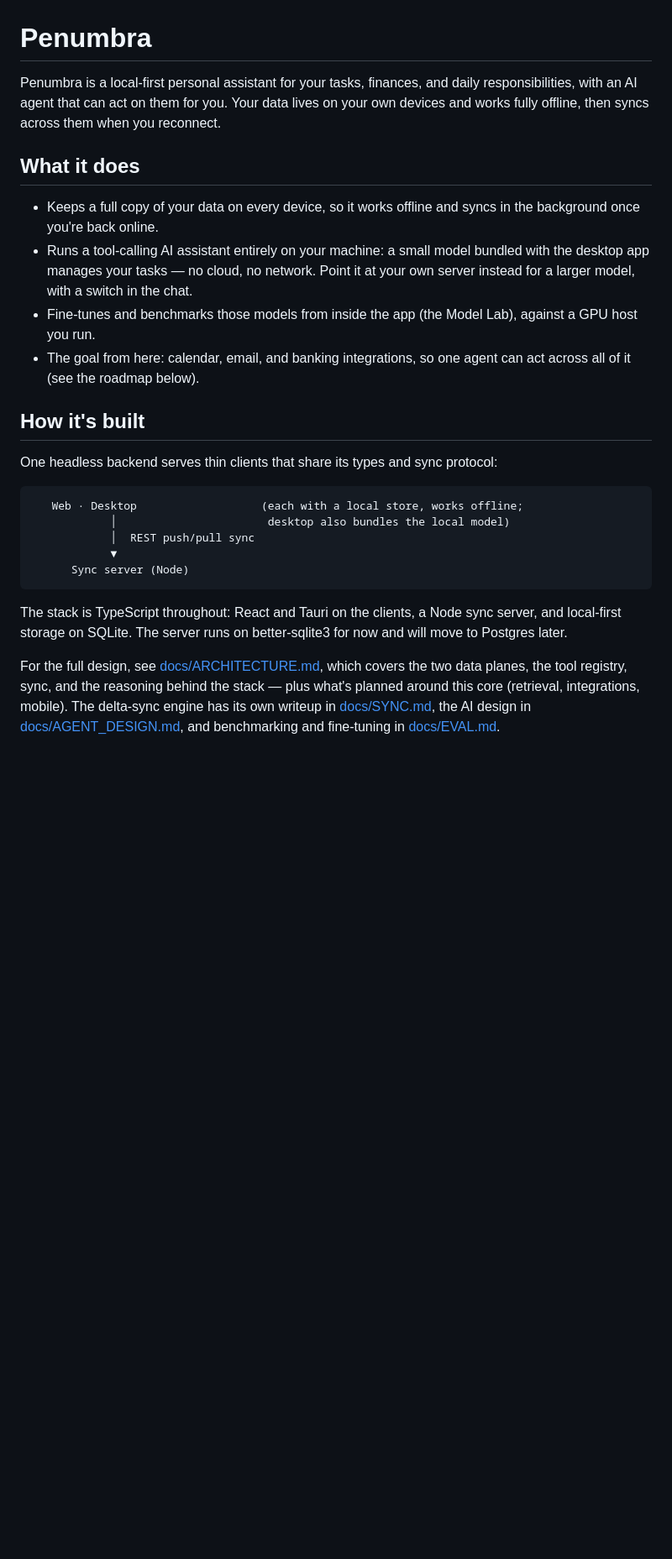
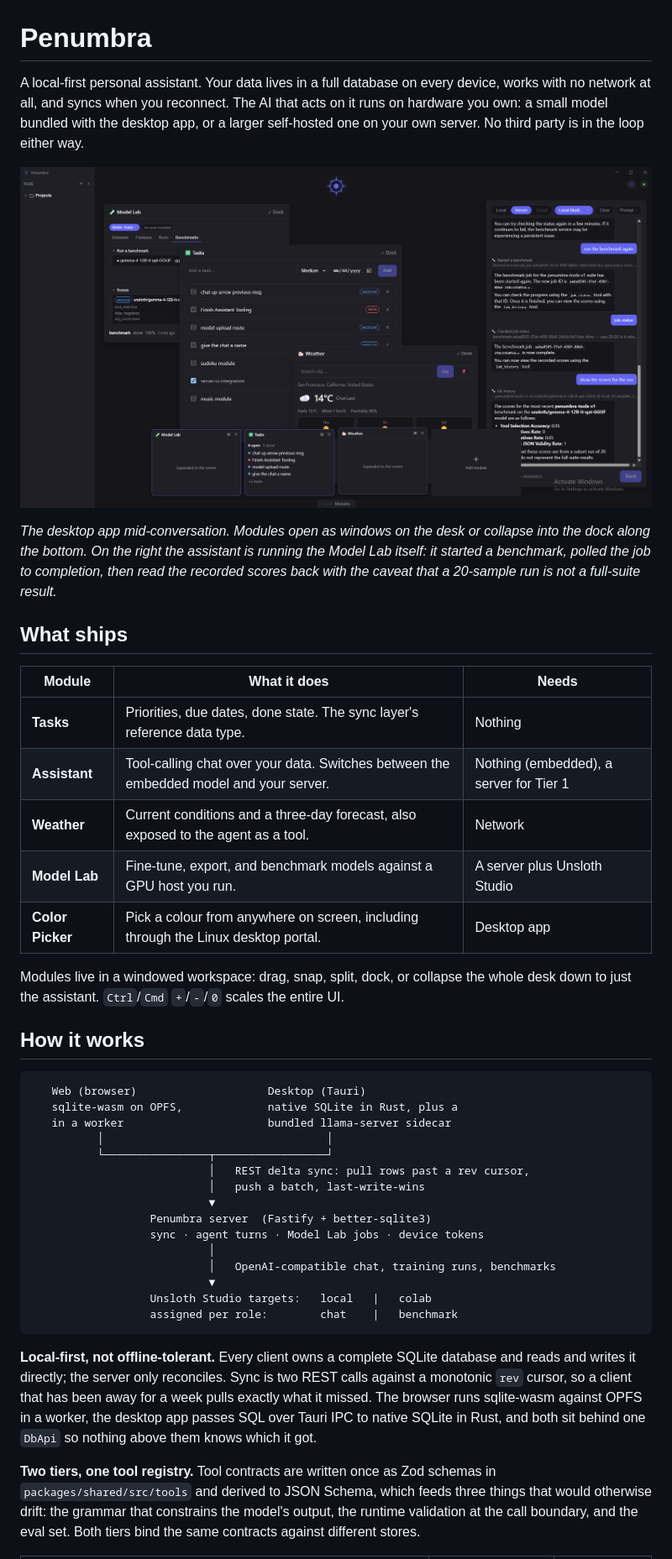
Before and after one commit to dylanschroers/Penumbra, a Markdown page: README.md, the part around one of its changes. Shown at 84% size. Drawn GitHub-style; pictures changed too: docs/images/workspace.png (added); blank space fills up the shorter version.

````diff
--- a/README.md
+++ b/README.md
@@ -1,44 +1,63 @@
 # Penumbra
 
-Penumbra is a local-first personal assistant for your tasks, finances, and daily
-responsibilities, with an AI agent that can act on them for you. Your data lives
-on your own devices and works fully offline, then syncs across them when you
-reconnect.
+A local-first personal assistant. Your data lives in a full database on every
+device, works with no network at all, and syncs when you reconnect. The AI that
+acts on it runs on hardware you own: a small model bundled with the desktop app,
+or a larger self-hosted one on your own server. No third party is in the loop
+either way.
 
-## What it does
+![The Penumbra workspace: Model Lab, Tasks, and Weather open as floating windows over a dock, with the assistant panel on the right reporting on a benchmark it started](docs/images/workspace.png)
 
-- Keeps a full copy of your data on every device, so it works offline and syncs
-  in the background once you're back online.
-- Runs a tool-calling AI assistant entirely on your machine: a small model
-  bundled with the desktop app manages your tasks — no cloud, no network. Point
-  it at your own server instead for a larger model, with a switch in the chat.
-- Fine-tunes and benchmarks those models from inside the app (the Model Lab),
-  against a GPU host you run.
-- The goal from here: calendar, email, and banking integrations, so one agent
-  can act across all of it (see the roadmap below).
+*The desktop app mid-conversation. Modules open as windows on the desk or collapse
+into the dock along the bottom. On the right the assistant is running the Model
+Lab itself: it started a benchmark, polled the job to completion, then read the
+recorded scores back with the caveat that a 20-sample run is not a full-suite
+result.*
 
-## How it's built
+## What ships
 
-One headless backend serves thin clients that share its types and sync
-protocol:
+| Module | What it does | Needs |
+|---|---|---|
+| **Tasks** | Priorities, due dates, done state. The sync layer's reference data type. | Nothing |
+| **Assistant** | Tool-calling chat over your data. Switches between the embedded model and your server. | Nothing (embedded), a server for Tier 1 |
+| **Weather** | Current conditions and a three-day forecast, also exposed to the agent as a tool. | Network |
+| **Model Lab** | Fine-tune, export, and benchmark models against a GPU host you run. | A server plus Unsloth Studio |
+| **Color Picker** | Pick a colour from anywhere on screen, including through the Linux desktop portal. | Desktop app |
+
+Modules live in a windowed workspace: drag, snap, split, dock, or collapse the
+whole desk down to just the assistant. `Ctrl`/`Cmd` `+`/`-`/`0` scales the
+entire UI.
+
+## How it works
 
 ```
-   Web · Desktop                   (each with a local store, works offline;
-            │                       desktop also bundles the local model)
-            │  REST push/pull sync
-            ▼
-      Sync server (Node)
+   Web (browser)                    Desktop (Tauri)
+   sqlite-wasm on OPFS,             native SQLite in Rust, plus a
+   in a worker                      bundled llama-server sidecar
+          │                                  │
+          └────────────────┬─────────────────┘
+                           │   REST delta sync: pull rows past a rev cursor,
+                           │   push a batch, last-write-wins
+                           ▼
+                  Penumbra server  (Fastify + better-sqlite3)
+                  sync · agent turns · Model Lab jobs · device tokens
+                           │
+                           │   OpenAI-compatible chat, training runs, benchmarks
+                           ▼
+                  Unsloth Studio targets:   local   |   colab
+                  assigned per role:        chat    |   benchmark
 ```
 
-The stack is TypeScript throughout: React and Tauri on the clients, a Node sync
-server, and local-first storage on SQLite. The server runs on better-sqlite3 for
-now and will move to Postgres later.
+**Local-first, not offline-tolerant.** Every client owns a complete SQLite
+database and reads and writes it directly; the server only reconciles. Sync is
+two REST calls against a monotonic `rev` cursor, so a client that has been away
+for a week pulls exactly what it missed. The browser runs sqlite-wasm against
+OPFS in a worker, the desktop app passes SQL over Tauri IPC to native SQLite in
+Rust, and both sit behind one `DbApi` so nothing above them knows which it got.
 
-For the full design, see [docs/ARCHITECTURE.md](docs/ARCHITECTURE.md), which
-covers the two data planes, the tool registry, sync, and the reasoning behind
-the stack — plus what's planned around this core (retrieval, integrations,
-mobile). The delta-sync engine has its own writeup in
-[docs/SYNC.md](docs/SYNC.md), the AI design in
-[docs/AGENT_DESIGN.md](docs/AGENT_DESIGN.md), and benchmarking and fine-tuning
-in [docs/EVAL.md](docs/EVAL.md).
+**Two tiers, one tool registry.** Tool contracts are written once as Zod schemas
+in `packages/shared/src/tools` and derived to JSON Schema, which feeds three
+things that would otherwise drift: the grammar that constrains the model's
+output, the runtime validation at the call boundary, and the eval set. Both
+tiers bind the same contracts against different stores.
 
````
Also changed, not shown: other parts of README.md (+95 -80 lines), docs/images/assistant.png (added), docs/images/sync-after.png (deleted), docs/images/sync-before.png (deleted).
